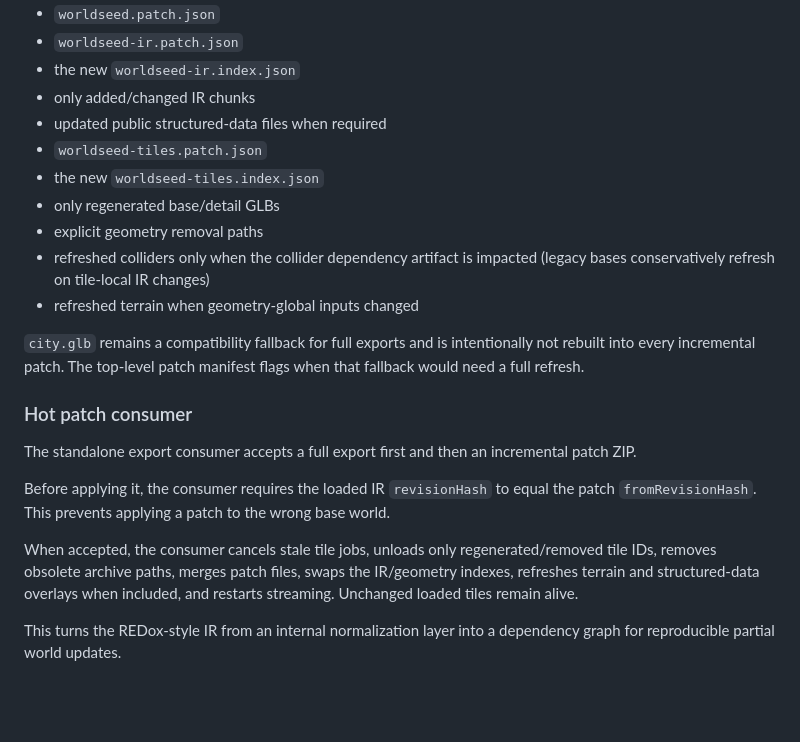
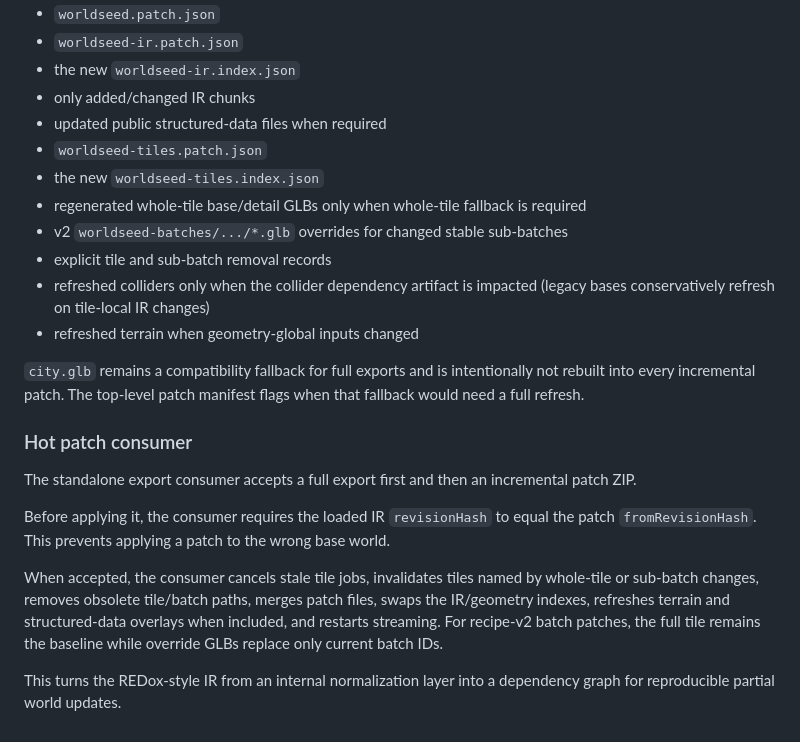
Before and after one commit to yz4git/next-gen, a Markdown page: docs/worldseed-ir.md, the part around one of its changes. Drawn GitHub-style; blank space fills up the shorter version.

```diff
--- a/docs/worldseed-ir.md
+++ b/docs/worldseed-ir.md
@@ -365,8 +392,9 @@ The app recalculates Patch Preview when the privacy option changes, because incl
 - updated public structured-data files when required
 - `worldseed-tiles.patch.json`
 - the new `worldseed-tiles.index.json`
-- only regenerated base/detail GLBs
-- explicit geometry removal paths
+- regenerated whole-tile base/detail GLBs only when whole-tile fallback is required
+- v2 `worldseed-batches/.../*.glb` overrides for changed stable sub-batches
+- explicit tile and sub-batch removal records
 - refreshed colliders only when the collider dependency artifact is impacted (legacy bases conservatively refresh on tile-local IR changes)
 - refreshed terrain when geometry-global inputs changed
 
@@ -378,6 +406,6 @@ The standalone export consumer accepts a full export first and then an increment
 
 Before applying it, the consumer requires the loaded IR `revisionHash` to equal the patch `fromRevisionHash`. This prevents applying a patch to the wrong base world.
 
-When accepted, the consumer cancels stale tile jobs, unloads only regenerated/removed tile IDs, removes obsolete archive paths, merges patch files, swaps the IR/geometry indexes, refreshes terrain and structured-data overlays when included, and restarts streaming. Unchanged loaded tiles remain alive.
+When accepted, the consumer cancels stale tile jobs, invalidates tiles named by whole-tile or sub-batch changes, removes obsolete tile/batch paths, merges patch files, swaps the IR/geometry indexes, refreshes terrain and structured-data overlays when included, and restarts streaming. For recipe-v2 batch patches, the full tile remains the baseline while override GLBs replace only current batch IDs.
 
 This turns the REDox-style IR from an internal normalization layer into a dependency graph for reproducible partial world updates.
```
Also changed, not shown: other parts of docs/worldseed-ir.md (+28 -1 lines).
